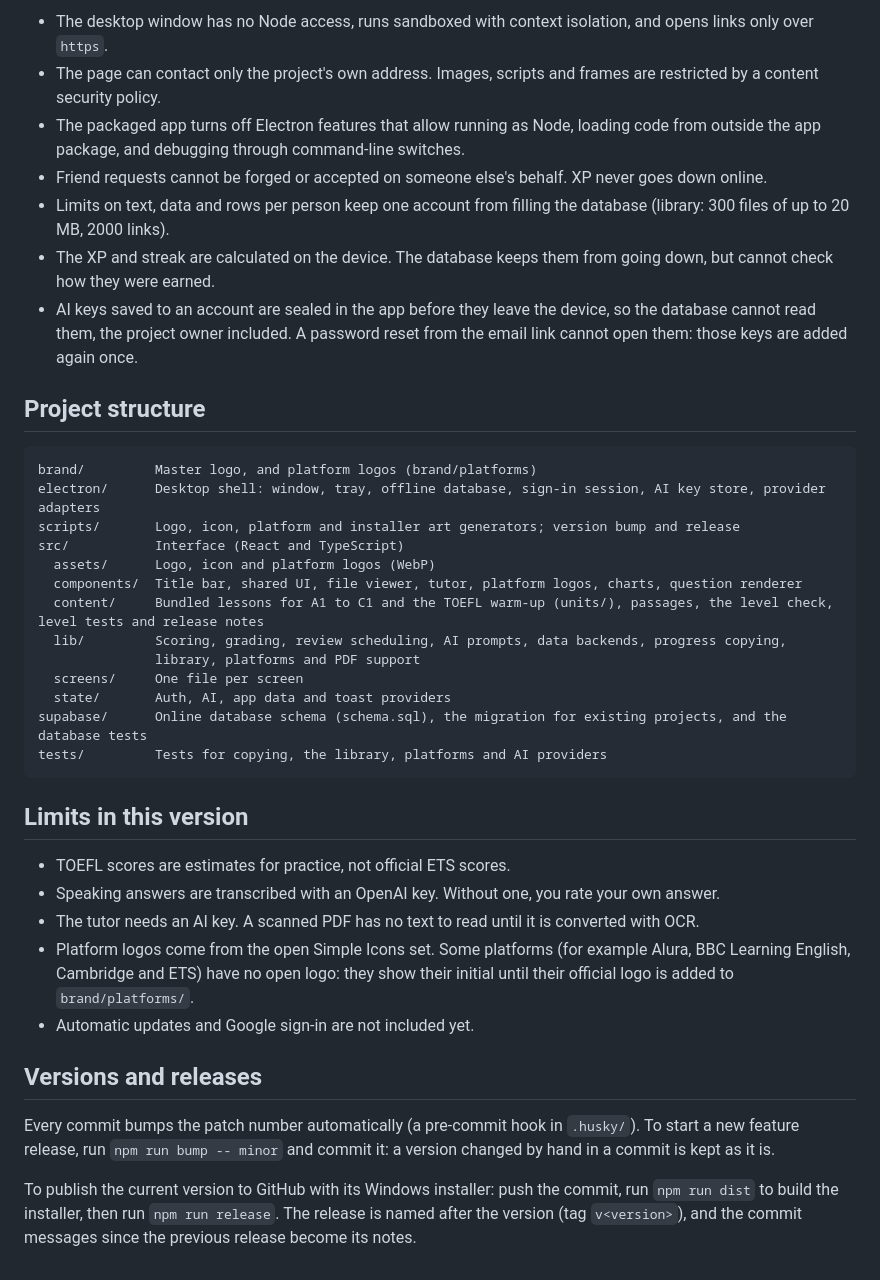
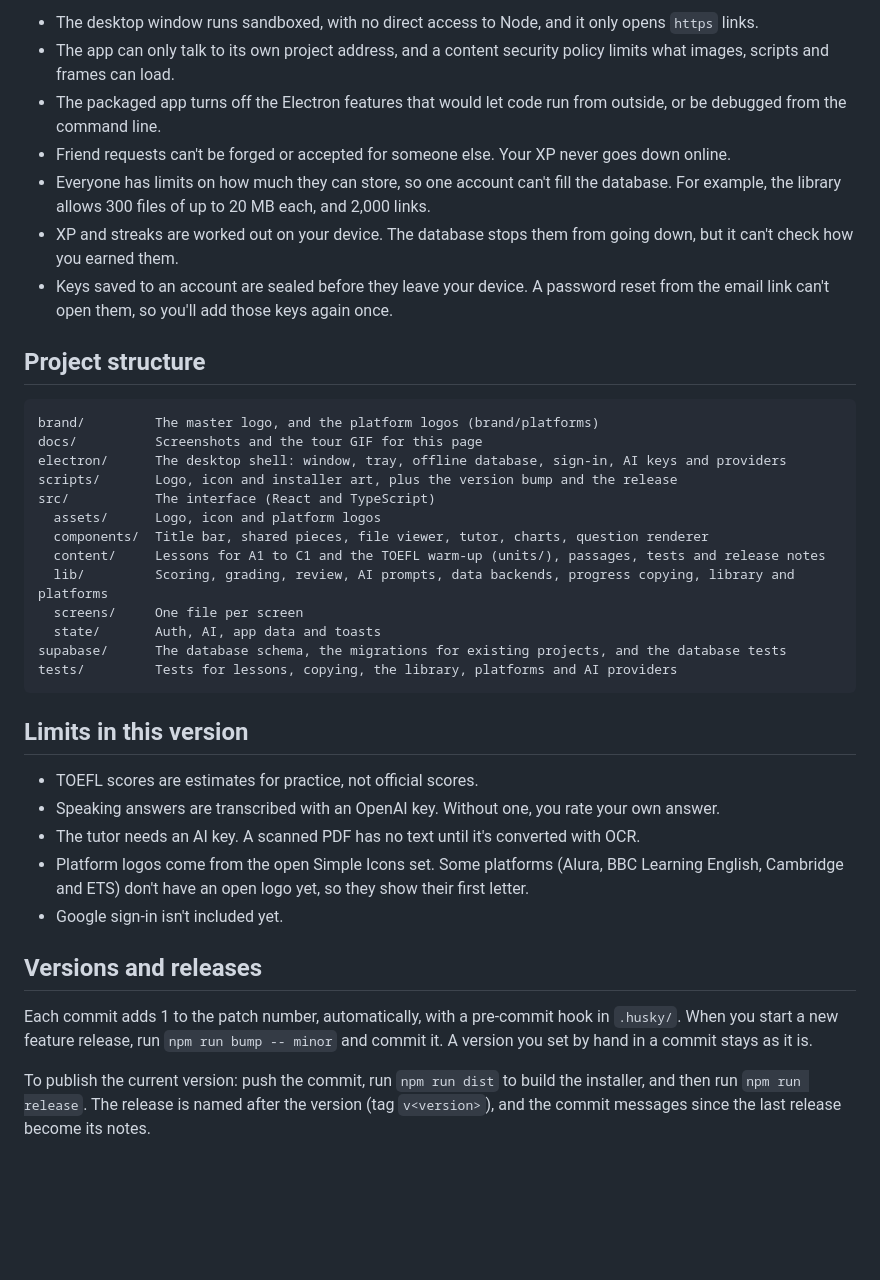
Before and after one commit to emireln/danna, a Markdown page: README.md, the part around one of its changes. GitHub-like rendering; blank space fills up the shorter version.

````diff
--- a/README.md
+++ b/README.md
@@ -101,40 +154,40 @@ People on this device see the release notes and banner bundled in `src/content/a
 
-- The desktop window has no Node access, runs sandboxed with context isolation, and opens links only over `https`.
-- The page can contact only the project's own address. Images, scripts and frames are restricted by a content security policy.
-- The packaged app turns off Electron features that allow running as Node, loading code from outside the app package, and debugging through command-line switches.
-- Friend requests cannot be forged or accepted on someone else's behalf. XP never goes down online.
-- Limits on text, data and rows per person keep one account from filling the database (library: 300 files of up to 20 MB, 2000 links).
-- The XP and streak are calculated on the device. The database keeps them from going down, but cannot check how they were earned.
-- AI keys saved to an account are sealed in the app before they leave the device, so the database cannot read them, the project owner included. A password reset from the email link cannot open them: those keys are added again once.
+- The desktop window runs sandboxed, with no direct access to Node, and it only opens `https` links.
+- The app can only talk to its own project address, and a content security policy limits what images, scripts and frames can load.
+- The packaged app turns off the Electron features that would let code run from outside, or be debugged from the command line.
+- Friend requests can't be forged or accepted for someone else. Your XP never goes down online.
+- Everyone has limits on how much they can store, so one account can't fill the database. For example, the library allows 300 files of up to 20 MB each, and 2,000 links.
+- XP and streaks are worked out on your device. The database stops them from going down, but it can't check how you earned them.
+- Keys saved to an account are sealed before they leave your device. A password reset from the email link can't open them, so you'll add those keys again once.
 
 ## Project structure
 
 ```
-brand/         Master logo, and platform logos (brand/platforms)
-electron/      Desktop shell: window, tray, offline database, sign-in session, AI key store, provider adapters
-scripts/       Logo, icon, platform and installer art generators; version bump and release
-src/           Interface (React and TypeScript)
-  assets/      Logo, icon and platform logos (WebP)
-  components/  Title bar, shared UI, file viewer, tutor, platform logos, charts, question renderer
-  content/     Bundled lessons for A1 to C1 and the TOEFL warm-up (units/), passages, the level check, level tests and release notes
-  lib/         Scoring, grading, review scheduling, AI prompts, data backends, progress copying,
-               library, platforms and PDF support
+brand/         The master logo, and the platform logos (brand/platforms)
+docs/          Screenshots and the tour GIF for this page
+electron/      The desktop shell: window, tray, offline database, sign-in, AI keys and providers
+scripts/       Logo, icon and installer art, plus the version bump and the release
+src/           The interface (React and TypeScript)
+  assets/      Logo, icon and platform logos
+  components/  Title bar, shared pieces, file viewer, tutor, charts, question renderer
+  content/     Lessons for A1 to C1 and the TOEFL warm-up (units/), passages, tests and release notes
+  lib/         Scoring, grading, review, AI prompts, data backends, progress copying, library and platforms
   screens/     One file per screen
-  state/       Auth, AI, app data and toast providers
-supabase/      Online database schema (schema.sql), the migration for existing projects, and the database tests
-tests/         Tests for copying, the library, platforms and AI providers
+  state/       Auth, AI, app data and toasts
+supabase/      The database schema, the migrations for existing projects, and the database tests
+tests/         Tests for lessons, copying, the library, platforms and AI providers
 ```
 
 ## Limits in this version
 
-- TOEFL scores are estimates for practice, not official ETS scores.
+- TOEFL scores are estimates for practice, not official scores.
 - Speaking answers are transcribed with an OpenAI key. Without one, you rate your own answer.
-- The tutor needs an AI key. A scanned PDF has no text to read until it is converted with OCR.
-- Platform logos come from the open Simple Icons set. Some platforms (for example Alura, BBC Learning English, Cambridge and ETS) have no open logo: they show their initial until their official logo is added to `brand/platforms/`.
-- Automatic updates and Google sign-in are not included yet.
+- The tutor needs an AI key. A scanned PDF has no text until it's converted with OCR.
+- Platform logos come from the open Simple Icons set. Some platforms (Alura, BBC Learning English, Cambridge and ETS) don't have an open logo yet, so they show their first letter.
+- Google sign-in isn't included yet.
 
 ## Versions and releases
 
-Every commit bumps the patch number automatically (a pre-commit hook in `.husky/`). To start a new feature release, run `npm run bump -- minor` and commit it: a version changed by hand in a commit is kept as it is.
+Each commit adds 1 to the patch number, automatically, with a pre-commit hook in `.husky/`. When you start a new feature release, run `npm run bump -- minor` and commit it. A version you set by hand in a commit stays as it is.
 
-To publish the current version to GitHub with its Windows installer: push the commit, run `npm run dist` to build the installer, then run `npm run release`. The release is named after the version (tag `v<version>`), and the commit messages since the previous release become its notes.
+To publish the current version: push the commit, run `npm run dist` to build the installer, and then run `npm run release`. The release is named after the version (tag `v<version>`), and the commit messages since the last release become its notes.
````
Also changed, not shown: other parts of README.md (+107 -54 lines), docs/gifs/tour.gif (added), docs/screenshots/coach.jpg (added), docs/screenshots/profile.jpg (added), docs/screenshots/roadmap.jpg (added), docs/screenshots/self-study.jpg (added), docs/screenshots/today.jpg (added), 3 other files.
